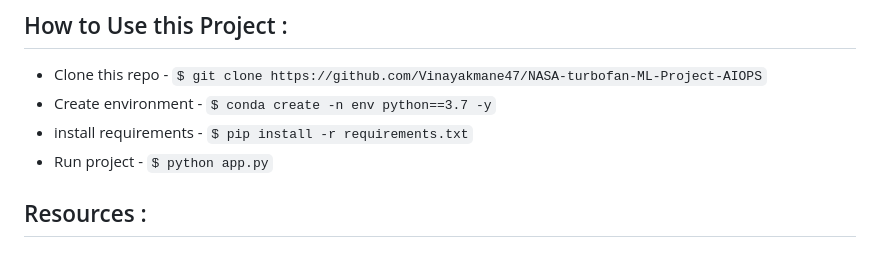
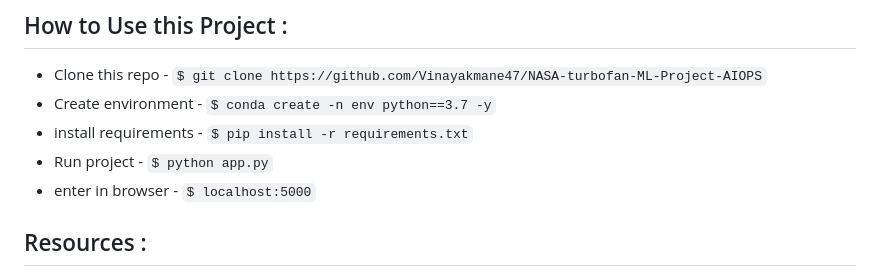
Before and after one commit to Vinayakmane47/NASA-turbofan-ML-Project-AIOPS, a Markdown page: README.md, the part around the change. Drawn GitHub-style.

```diff
--- a/README.md
+++ b/README.md
@@ -45,6 +45,7 @@ Datasets include simulations of multiple turbofan engines over time, each row co
 - Create environment - `$ conda create -n env python==3.7 -y`
 - install requirements - `$ pip install -r requirements.txt`
 - Run project - `$ python app.py`
+- enter in browser - `$ localhost:5000`
 
 
 ## Resources :
```
